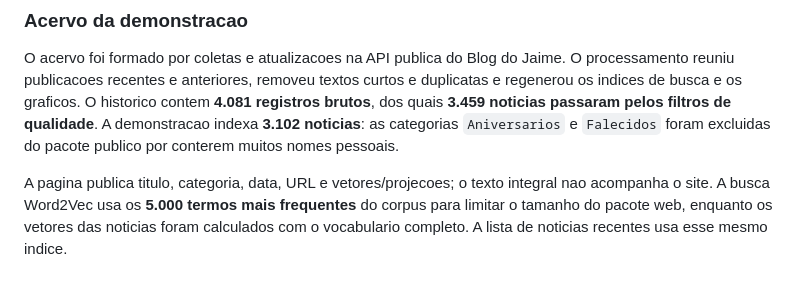
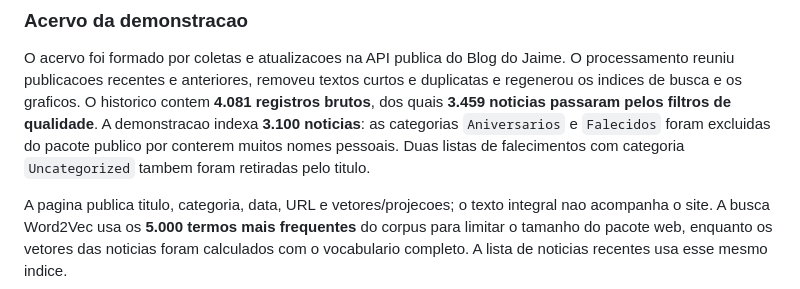
Before and after one commit to Stephanieposs/natural-language-processing, a Markdown page: README.md, the part around one of its changes. GitHub-like rendering.

```diff
--- a/README.md
+++ b/README.md
@@ -121,9 +125,10 @@ O acervo foi formado por coletas e atualizacoes na API publica do Blog do
 Jaime. O processamento reuniu publicacoes recentes e anteriores, removeu
 textos curtos e duplicatas e regenerou os indices de busca e os graficos.
 O historico contem **4.081 registros brutos**, dos quais **3.459 noticias
-passaram pelos filtros de qualidade**. A demonstracao indexa **3.102 noticias**:
+passaram pelos filtros de qualidade**. A demonstracao indexa **3.100 noticias**:
 as categorias `Aniversarios` e `Falecidos` foram excluidas do pacote publico
-por conterem muitos nomes pessoais.
+por conterem muitos nomes pessoais. Duas listas de falecimentos com categoria
+`Uncategorized` tambem foram retiradas pelo titulo.
 
 A pagina publica titulo, categoria, data, URL e vetores/projecoes; o texto
 integral nao acompanha o site. A busca Word2Vec usa os **5.000 termos mais
```
Also changed, not shown: other parts of README.md (+26 -12 lines), docs/figures/clusters_word2vec_2d.png, 11 other files.
